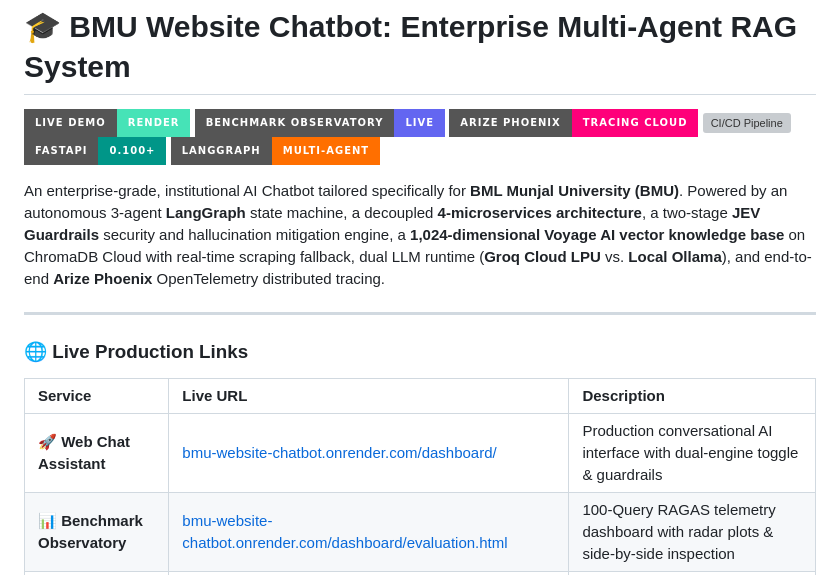
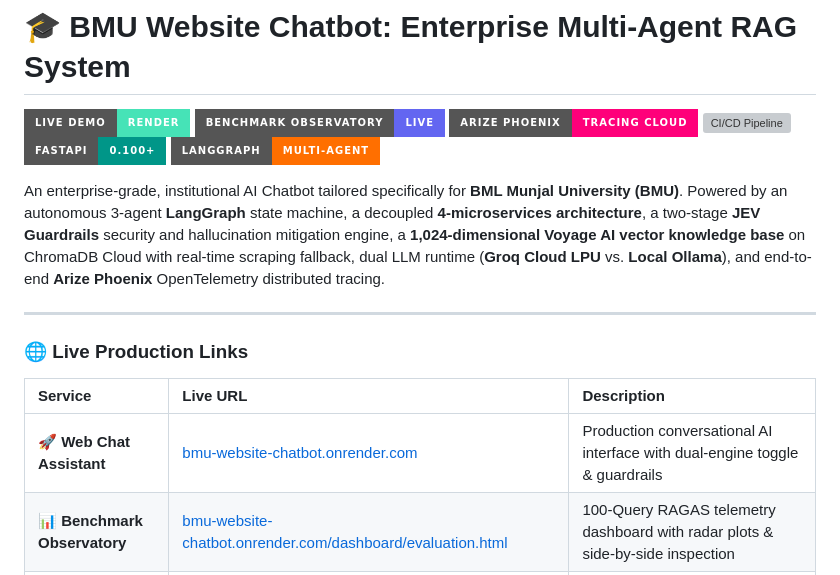
Before and after one commit to projectsbydevgupta/bmu_website_chatbot, a Markdown page: README.md, the part around one of its changes. Rendered like a GitHub page; badges without logos; grey boxes are pictures that could not be loaded.

```diff
--- a/README.md
+++ b/README.md
@@ -15,7 +15,7 @@ An enterprise-grade, institutional AI Chatbot tailored specifically for **BML Mu
 
 | Service | Live URL | Description |
 | :--- | :--- | :--- |
-| 🚀 **Web Chat Assistant** | [bmu-website-chatbot.onrender.com/dashboard/](https://bmu-website-chatbot.onrender.com/dashboard/) | Production conversational AI interface with dual-engine toggle & guardrails |
+| 🚀 **Web Chat Assistant** | [bmu-website-chatbot.onrender.com](https://bmu-website-chatbot.onrender.com) | Production conversational AI interface with dual-engine toggle & guardrails |
 | 📊 **Benchmark Observatory** | [bmu-website-chatbot.onrender.com/dashboard/evaluation.html](https://bmu-website-chatbot.onrender.com/dashboard/evaluation.html) | 100-Query RAGAS telemetry dashboard with radar plots & side-by-side inspection |
 | 🔭 **Arize Phoenix Tracing** | [app.phoenix.arize.com/s/bmu-chatbot/projects](https://app.phoenix.arize.com/s/bmu-chatbot/projects) | Cloud OpenTelemetry tracing: spans, latencies, tokens, and prompt inspector |
 | 🩺 **System Health Probe** | [bmu-website-chatbot.onrender.com/health](https://bmu-website-chatbot.onrender.com/health) | Real-time JSON health status across all microservices and vector indices |
```
Also changed, not shown: other parts of README.md (+1 -1 lines).
